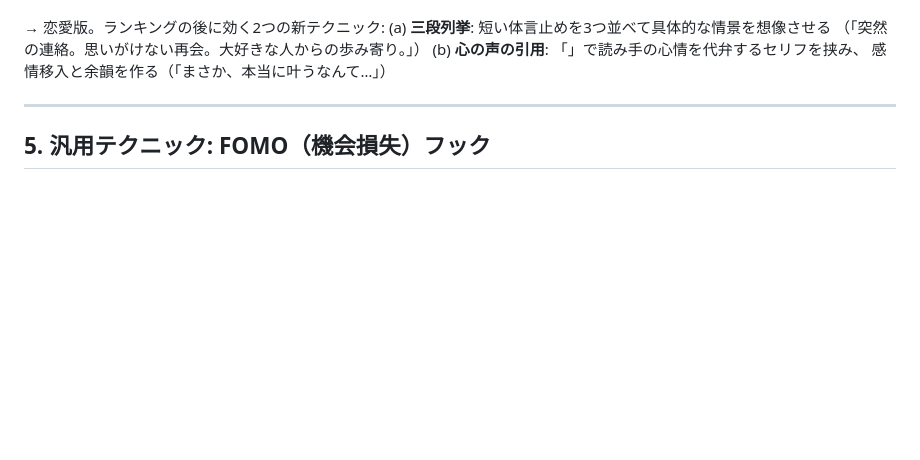
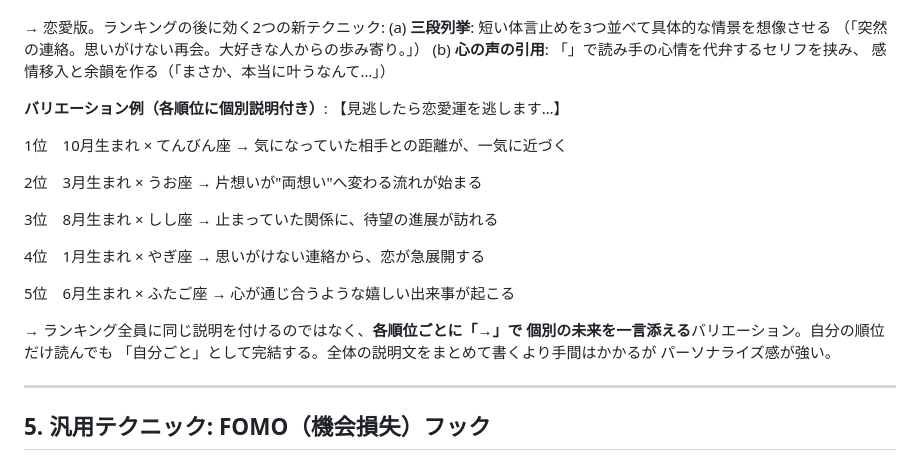
Before and after one commit to finn1127/tomoshibi-threads-bot, a Markdown page: notes/reference-posts.md, the part around the change. Drawn GitHub-style; blank space fills up the shorter version.

Commit message:
ランキング型の「各順位に個別説明付き」バリエーションを追記
Co-Authored-By: Claude Sonnet 5 <noreply@anthropic.com>

```diff
--- a/notes/reference-posts.md
+++ b/notes/reference-posts.md
@@ -82,6 +82,29 @@
 （「突然の連絡。思いがけない再会。大好きな人からの歩み寄り。」）
 (b) **心の声の引用**: 「」で読み手の心情を代弁するセリフを挟み、
 感情移入と余韻を作る（「まさか、本当に叶うなんて…」）
+
+**バリエーション例（各順位に個別説明付き）**:
+【見逃したら恋愛運を逃します…】
+
+1位　10月生まれ × てんびん座
+→ 気になっていた相手との距離が、一気に近づく
+
+2位　3月生まれ × うお座
+→ 片想いが"両想い"へ変わる流れが始まる
+
+3位　8月生まれ × しし座
+→ 止まっていた関係に、待望の進展が訪れる
+
+4位　1月生まれ × やぎ座
+→ 思いがけない連絡から、恋が急展開する
+
+5位　6月生まれ × ふたご座
+→ 心が通じ合うような嬉しい出来事が起こる
+
+→ ランキング全員に同じ説明を付けるのではなく、**各順位ごとに「→」で
+個別の未来を一言添える**バリエーション。自分の順位だけ読んでも
+「自分ごと」として完結する。全体の説明文をまとめて書くより手間はかかるが
+パーソナライズ感が強い。
 
 ---
 
```
